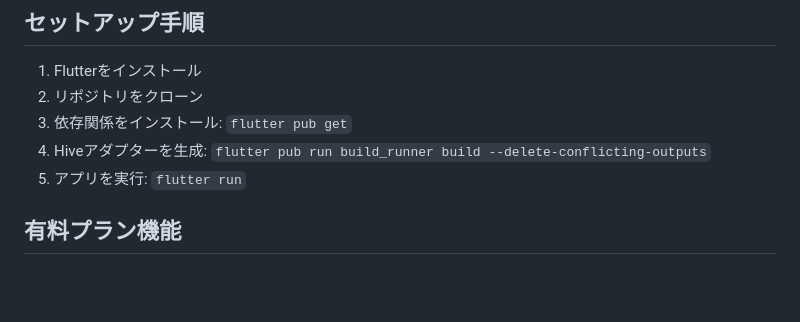
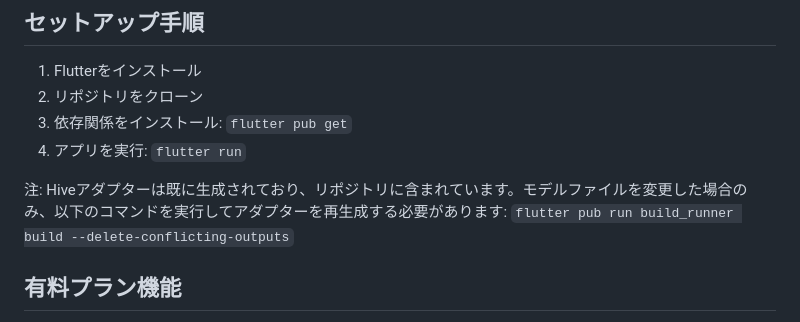
Before and after one commit to WebAppAI0410/whiteboard_memo, a Markdown page: README.md, the part around the change. GitHub-like rendering; blank space fills up the shorter version.

Commit message:
Update README.md to clarify setup instructions
Co-Authored-By: hD S <webapptest0410@gmail.com>

```diff
--- a/README.md
+++ b/README.md
@@ -97,8 +97,10 @@ lib/
 1. Flutterをインストール
 2. リポジトリをクローン
 3. 依存関係をインストール: `flutter pub get`
-4. Hiveアダプターを生成: `flutter pub run build_runner build --delete-conflicting-outputs`
-5. アプリを実行: `flutter run`
+4. アプリを実行: `flutter run`
+
+注: Hiveアダプターは既に生成されており、リポジトリに含まれています。モデルファイルを変更した場合のみ、以下のコマンドを実行してアダプターを再生成する必要があります:
+`flutter pub run build_runner build --delete-conflicting-outputs`
 
 ## 有料プラン機能
 
```
